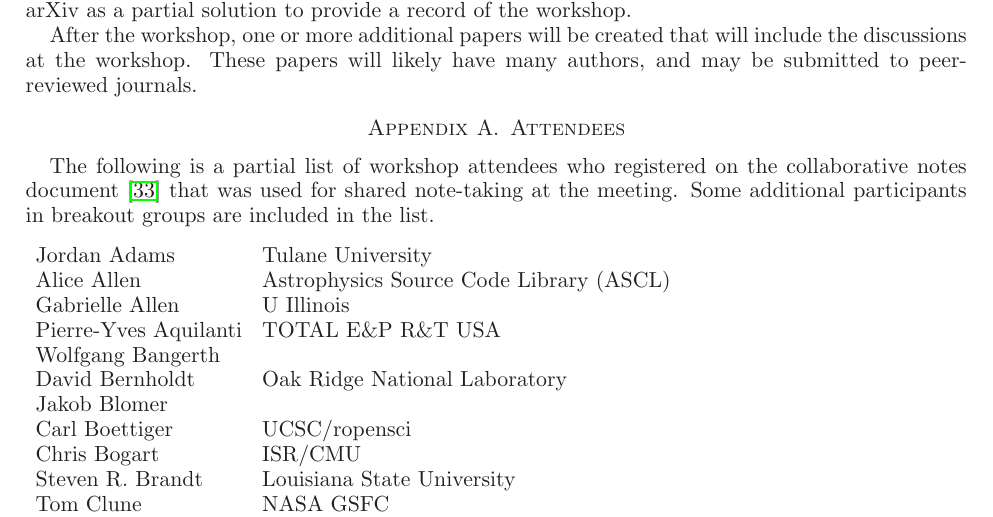
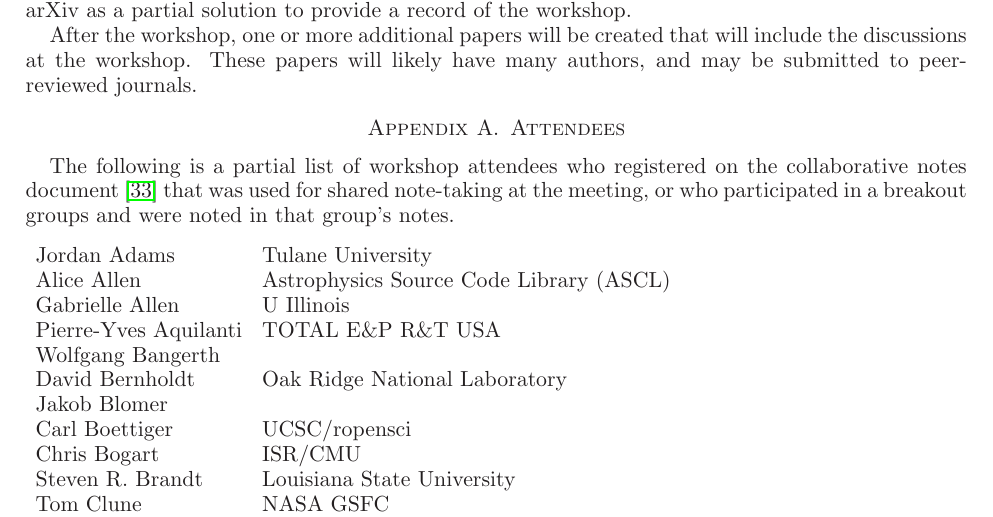
Before and after one commit to WSSSPE/meetings, a LaTeX paper (WSSSPE2_report/WSSSPE2_review.tex): part of page 7 of 10, cut so that both start at the same text. Compiled offline with LaTeX, dvips and Ghostscript.

Commit message:
minor change in wording

```diff
--- a/WSSSPE2_report/WSSSPE2_review.tex
+++ b/WSSSPE2_report/WSSSPE2_review.tex
@@ -442,8 +442,8 @@ After the workshop, one or more additional papers will be created that will incl
 
 The following is a partial list of workshop attendees who registered on the
 collaborative notes document~\cite{WSSSPE2-google-notes} that was used
-for shared note-taking at the meeting. Some additional
-participants in breakout groups are included in the list.
+for shared note-taking at the meeting, or who participated in a breakout groups
+and were noted in that group's notes.
 
 \begin{longtable}{ll}
 Jordan Adams          &  Tulane University                       \\
```
